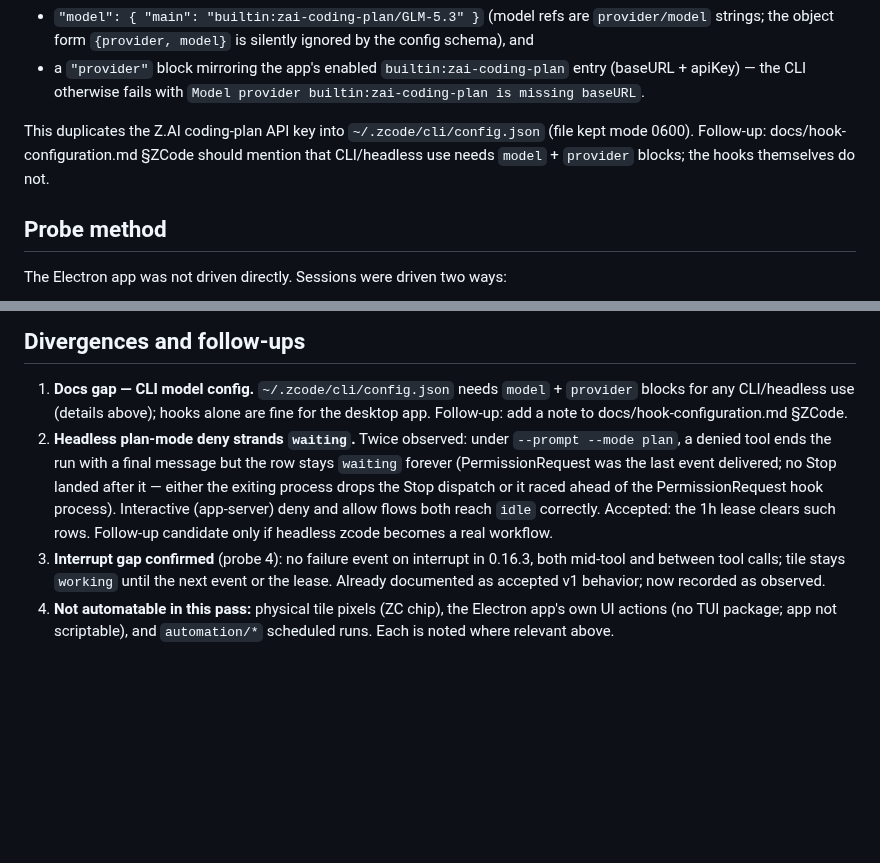
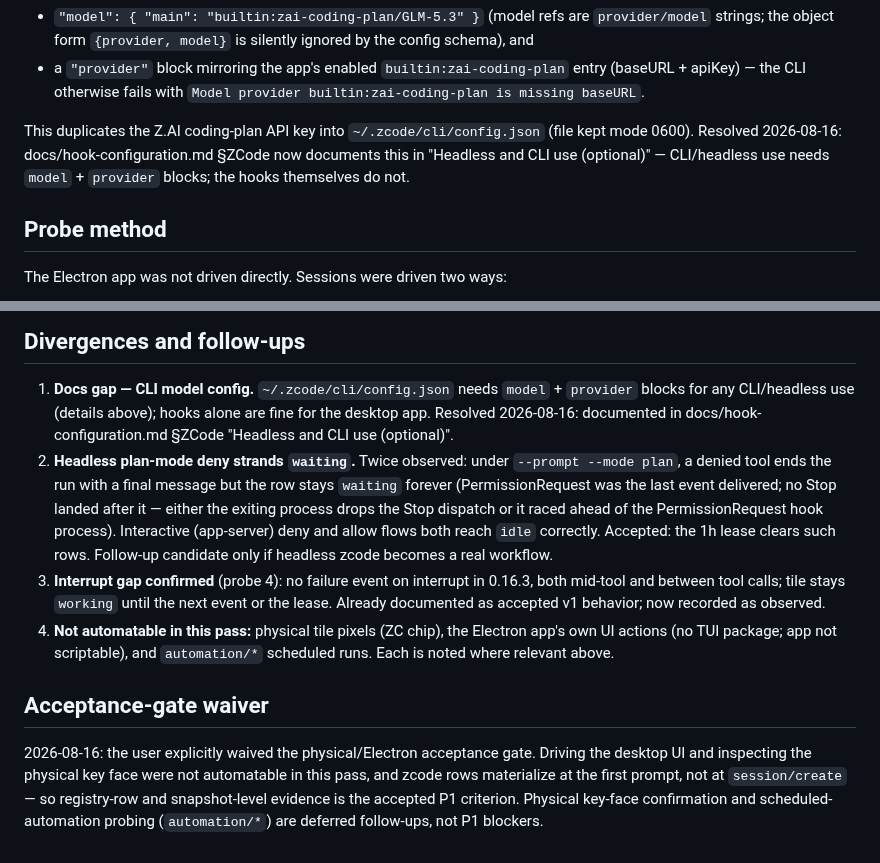
Before and after one commit to arittr/dealerboard, a Markdown page: docs/verification/2026-08-15-zcode-p1.md, 2 parts joined by grey strips. GitHub-like rendering; blank space fills up the shorter version.

Commit message:
docs: record acceptance-gate waiver, resolve config follow-up, clarify prune cutoffs
Append the 2026-08-16 acceptance-gate waiver (registry-row/snapshot
evidence accepted for P1; physical key-face and automation probing
deferred), mark the CLI model-config docs gap resolved via
hook-configuration.md 'Headless and CLI use (optional)', and state that
the manual CLI prune applies one operator cutoff to all providers while
the daemon's automatic pass prunes zcode at 1h and others at 24h.

```diff
--- a/docs/verification/2026-08-15-zcode-p1.md
+++ b/docs/verification/2026-08-15-zcode-p1.md
@@ -57,9 +57,9 @@ does not read for model selection. Two additional keys had to be added to
   builtin:zai-coding-plan is missing baseURL`.
 
 This duplicates the Z.AI coding-plan API key into `~/.zcode/cli/config.json`
-(file kept mode 0600). Follow-up: docs/hook-configuration.md §ZCode should
-mention that CLI/headless use needs `model` + `provider` blocks; the hooks
-themselves do not.
+(file kept mode 0600). Resolved 2026-08-16: docs/hook-configuration.md §ZCode
+now documents this in "Headless and CLI use (optional)" — CLI/headless use
+needs `model` + `provider` blocks; the hooks themselves do not.
 
 ## Probe method
 
@@ -164,8 +164,8 @@ probe), all statuses plausible.
 
 1. **Docs gap — CLI model config.** `~/.zcode/cli/config.json` needs
    `model` + `provider` blocks for any CLI/headless use (details above);
-   hooks alone are fine for the desktop app. Follow-up: add a note to
-   docs/hook-configuration.md §ZCode.
+   hooks alone are fine for the desktop app. Resolved 2026-08-16: documented
+   in docs/hook-configuration.md §ZCode "Headless and CLI use (optional)".
 2. **Headless plan-mode deny strands `waiting`.** Twice observed: under
    `--prompt --mode plan`, a denied tool ends the run with a final message
    but the row stays `waiting` forever (PermissionRequest was the last
@@ -181,3 +181,13 @@ probe), all statuses plausible.
 4. **Not automatable in this pass:** physical tile pixels (ZC chip), the
    Electron app's own UI actions (no TUI package; app not scriptable), and
    `automation/*` scheduled runs. Each is noted where relevant above.
+
+## Acceptance-gate waiver
+
+2026-08-16: the user explicitly waived the physical/Electron acceptance
+gate. Driving the desktop UI and inspecting the physical key face were not
+automatable in this pass, and zcode rows materialize at the first prompt,
+not at `session/create` — so registry-row and snapshot-level evidence is
+the accepted P1 criterion. Physical key-face confirmation and
+scheduled-automation probing (`automation/*`) are deferred follow-ups, not
+P1 blockers.
```
Also changed, not shown: docs/hook-configuration.md (+4 -2 lines).
